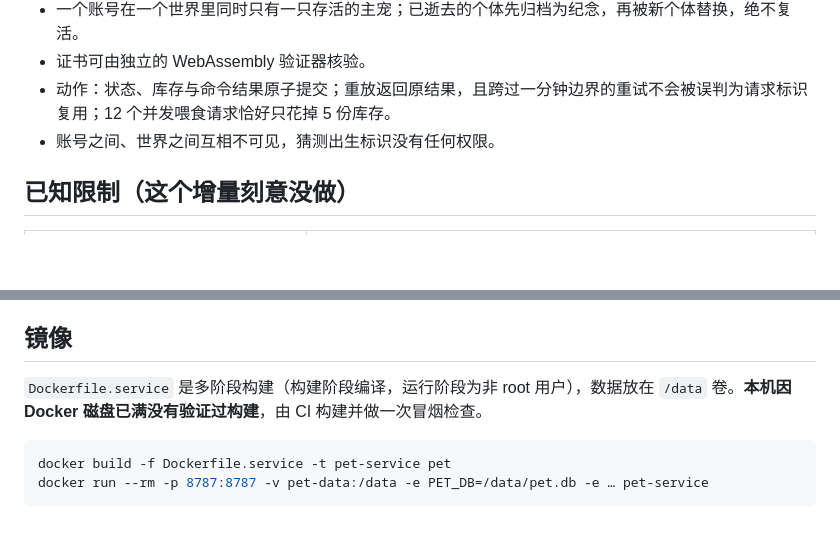
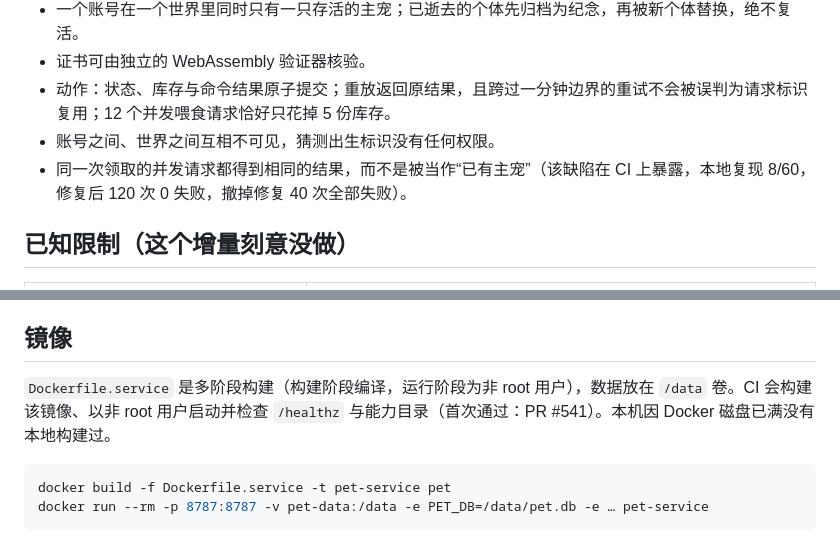
Before and after one commit to VOD-Studio/kodama, a Markdown page: docs/service.md, 2 parts joined by grey strips. GitHub-like rendering; blank space fills up the shorter version.

Commit message:
docs(pet): 更新服务镜像与并发领取的验证状态
- 镜像已在 CI 构建并通过冒烟检查
- 记录并发领取缺陷的复现与回归验证

````diff
--- a/docs/service.md
+++ b/docs/service.md
@@ -63,6 +63,7 @@ PET_TRUSTED_ISSUERS='[{"iss":"violet","keys":[{"kid":"v1","public_key":"<64 位
 - 证书可由独立的 WebAssembly 验证器核验。
 - 动作：状态、库存与命令结果原子提交；重放返回原结果，且跨过一分钟边界的重试不会被误判为请求标识复用；12 个并发喂食请求恰好只花掉 5 份库存。
 - 账号之间、世界之间互相不可见，猜测出生标识没有任何权限。
+- 同一次领取的并发请求都得到相同的结果，而不是被当作“已有主宠”（该缺陷在 CI 上暴露，本地复现 8/60，修复后 120 次 0 失败，撤掉修复 40 次全部失败）。
 
 ## 已知限制（这个增量刻意没做）
 
@@ -84,7 +85,7 @@ PET_TRUSTED_ISSUERS='[{"iss":"violet","keys":[{"kid":"v1","public_key":"<64 位
 
 ## 镜像
 
-`Dockerfile.service` 是多阶段构建（构建阶段编译，运行阶段为非 root 用户），数据放在 `/data` 卷。**本机因 Docker 磁盘已满没有验证过构建**，由 CI 构建并做一次冒烟检查。
+`Dockerfile.service` 是多阶段构建（构建阶段编译，运行阶段为非 root 用户），数据放在 `/data` 卷。CI 会构建该镜像、以非 root 用户启动并检查 `/healthz` 与能力目录（首次通过：PR #541）。本机因 Docker 磁盘已满没有本地构建过。
 
 ```sh
 docker build -f Dockerfile.service -t pet-service pet
````
